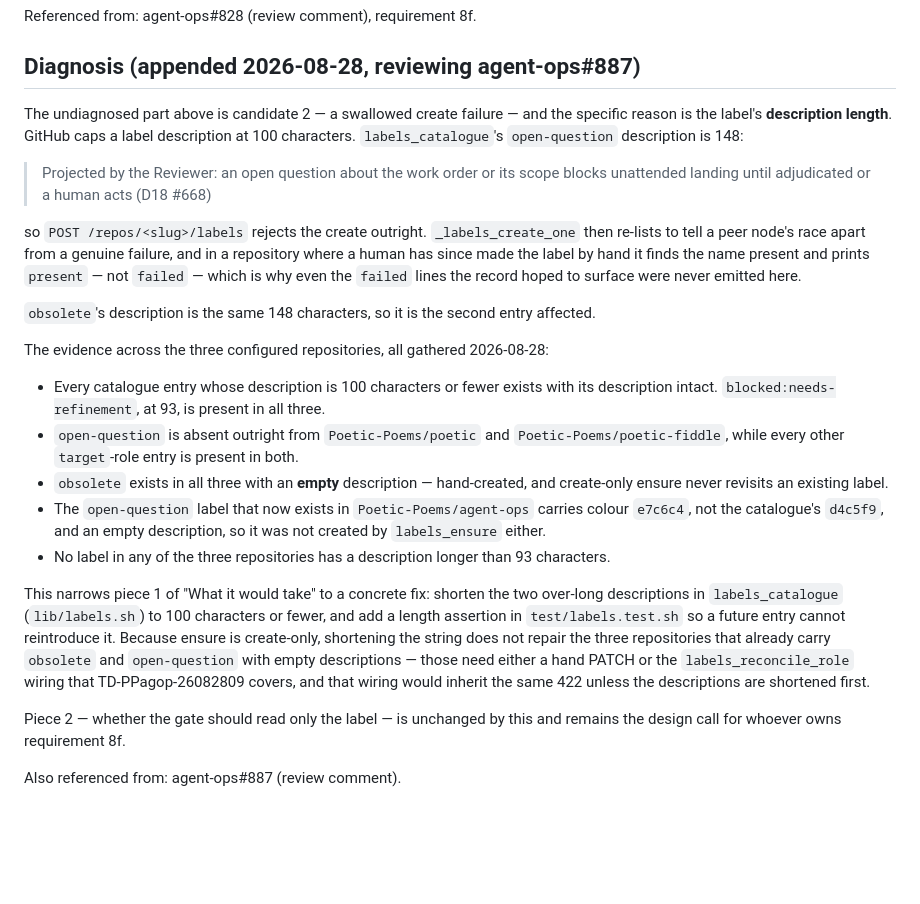
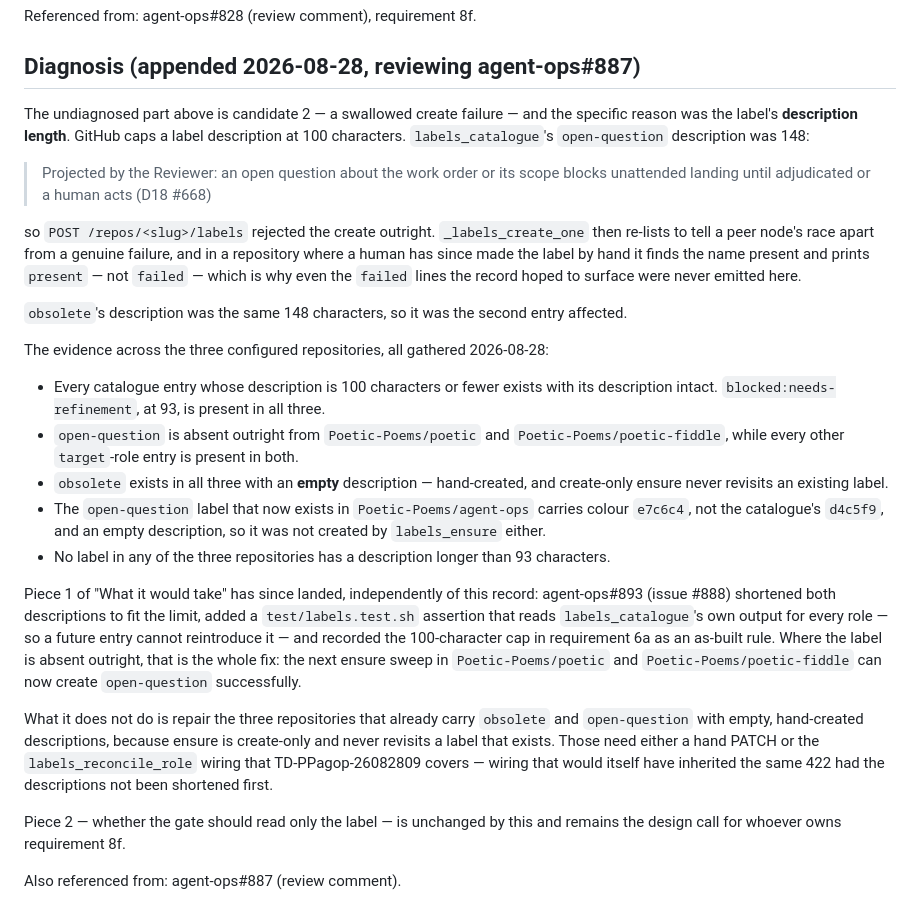
Before and after one commit to Poetic-Poems/agent-ops, a Markdown page: tech-debt/TD-PPagop-26082706.md, the part around the change. Rendered like a GitHub page; blank space fills up the shorter version.

Commit message:
docs(tech-debt): correct TD-PPagop-26082706's diagnosis for the fix that has since landed
The diagnosis was written before agent-ops#893 (issue #888) merged and the
rebase onto main carried it forward unchanged, so it described the 148-character
descriptions in the present tense and prescribed, as work still to do, exactly
the shortening and the length assertion that #893 had already landed.

States the length finding in the past tense and replaces the prescription with
what #893 did and what it deliberately left: the three repositories already
carrying hand-created obsolete/open-question labels with empty descriptions,
which create-only ensure never revisits.

```diff
--- a/tech-debt/TD-PPagop-26082706.md
+++ b/tech-debt/TD-PPagop-26082706.md
@@ -106,20 +106,20 @@ Referenced from: agent-ops#828 (review comment), requirement 8f.
 ## Diagnosis (appended 2026-08-28, reviewing agent-ops#887)
 
 The undiagnosed part above is candidate 2 — a swallowed create failure — and
-the specific reason is the label's **description length**. GitHub caps a label
+the specific reason was the label's **description length**. GitHub caps a label
 description at 100 characters. `labels_catalogue`'s `open-question` description
-is 148:
+was 148:
 
 > Projected by the Reviewer: an open question about the work order or its scope
 > blocks unattended landing until adjudicated or a human acts (D18 #668)
 
-so `POST /repos/<slug>/labels` rejects the create outright. `_labels_create_one`
+so `POST /repos/<slug>/labels` rejected the create outright. `_labels_create_one`
 then re-lists to tell a peer node's race apart from a genuine failure, and in a
 repository where a human has since made the label by hand it finds the name
 present and prints `present` — not `failed` — which is why even the `failed`
 lines the record hoped to surface were never emitted here.
 
-`obsolete`'s description is the same 148 characters, so it is the second entry
+`obsolete`'s description was the same 148 characters, so it was the second entry
 affected.
 
 The evidence across the three configured repositories, all gathered 2026-08-28:
@@ -138,14 +138,21 @@ The evidence across the three configured repositories, all gathered 2026-08-28:
 - No label in any of the three repositories has a description longer than 93
   characters.
 
-This narrows piece 1 of "What it would take" to a concrete fix: shorten the two
-over-long descriptions in `labels_catalogue` (`lib/labels.sh`) to 100 characters
-or fewer, and add a length assertion in `test/labels.test.sh` so a future entry
-cannot reintroduce it. Because ensure is create-only, shortening the string does
-not repair the three repositories that already carry `obsolete` and
-`open-question` with empty descriptions — those need either a hand PATCH or the
-`labels_reconcile_role` wiring that TD-PPagop-26082809 covers, and that wiring
-would inherit the same 422 unless the descriptions are shortened first.
+Piece 1 of "What it would take" has since landed, independently of this record:
+agent-ops#893 (issue #888) shortened both descriptions to fit the limit, added a
+`test/labels.test.sh` assertion that reads `labels_catalogue`'s own output for
+every role — so a future entry cannot reintroduce it — and recorded the
+100-character cap in requirement 6a as an as-built rule. Where the label is
+absent outright, that is the whole fix: the next ensure sweep in
+`Poetic-Poems/poetic` and `Poetic-Poems/poetic-fiddle` can now create
+`open-question` successfully.
+
+What it does not do is repair the three repositories that already carry
+`obsolete` and `open-question` with empty, hand-created descriptions, because
+ensure is create-only and never revisits a label that exists. Those need either
+a hand PATCH or the `labels_reconcile_role` wiring that TD-PPagop-26082809
+covers — wiring that would itself have inherited the same 422 had the
+descriptions not been shortened first.
 
 Piece 2 — whether the gate should read only the label — is unchanged by this
 and remains the design call for whoever owns requirement 8f.
```
